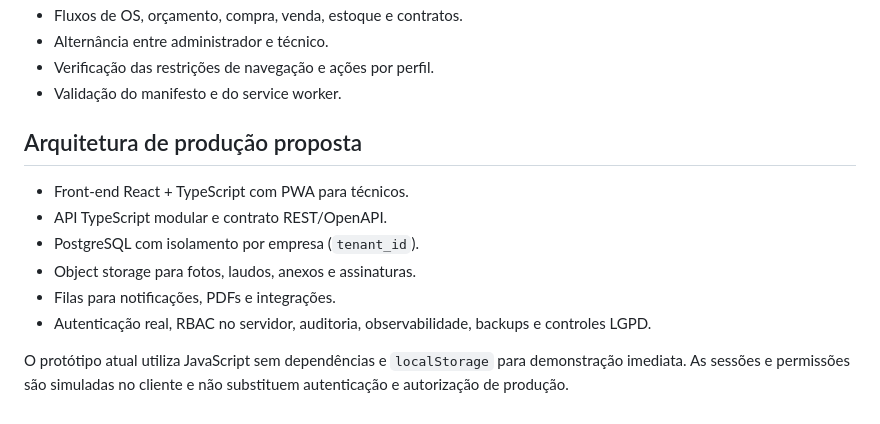
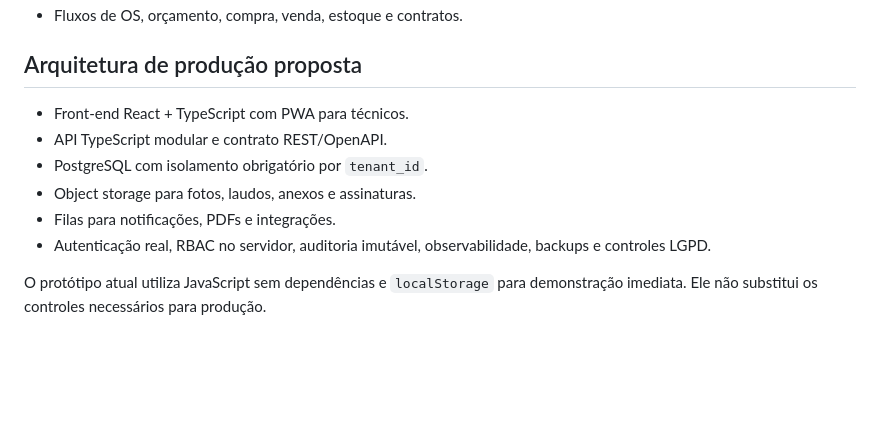
Before and after one commit to leticiazooe/climaflux-erp, a Markdown page: README.md, the part around one of its changes. GitHub-like rendering; blank space fills up the shorter version.

```diff
--- a/README.md
+++ b/README.md
@@ -83,15 +78,12 @@ O Wrangler executa `scripts/build-public.mjs` e publica somente a pasta `public`
 - Fluxos de OS, orçamento, compra, venda, estoque e contratos.
-- Alternância entre administrador e técnico.
-- Verificação das restrições de navegação e ações por perfil.
-- Validação do manifesto e do service worker.
 
 ## Arquitetura de produção proposta
 
 - Front-end React + TypeScript com PWA para técnicos.
 - API TypeScript modular e contrato REST/OpenAPI.
-- PostgreSQL com isolamento por empresa (`tenant_id`).
+- PostgreSQL com isolamento obrigatório por `tenant_id`.
 - Object storage para fotos, laudos, anexos e assinaturas.
 - Filas para notificações, PDFs e integrações.
-- Autenticação real, RBAC no servidor, auditoria, observabilidade, backups e controles LGPD.
+- Autenticação real, RBAC no servidor, auditoria imutável, observabilidade, backups e controles LGPD.
 
-O protótipo atual utiliza JavaScript sem dependências e `localStorage` para demonstração imediata. As sessões e permissões são simuladas no cliente e não substituem autenticação e autorização de produção.
+O protótipo atual utiliza JavaScript sem dependências e `localStorage` para demonstração imediata. Ele não substitui os controles necessários para produção.
```
Also changed, not shown: other parts of README.md (+21 -26 lines).
